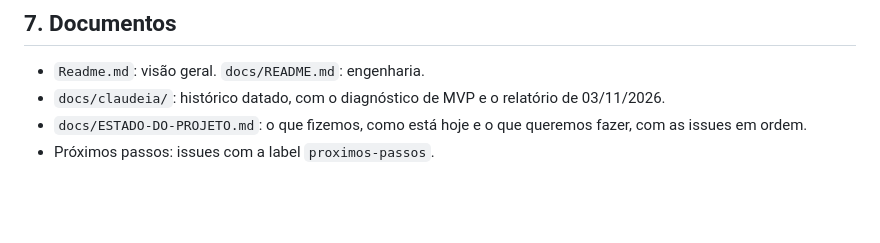
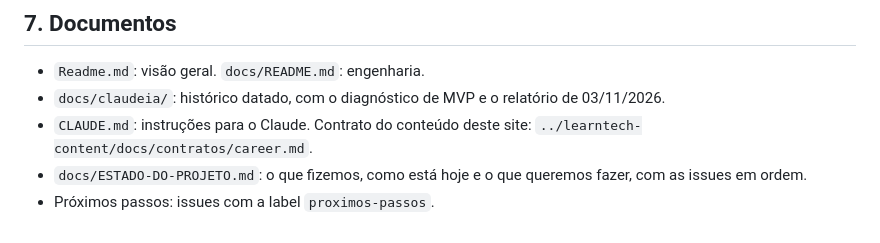
Before and after one commit to douglasabnovato/career, a Markdown page: docs/COMO-EVOLUIR.md, the part around the change. Rendered like a GitHub page; blank space fills up the shorter version.

Commit message:
docs: CLAUDE.md e link para o contrato do site na API
Co-Authored-By: Claude Opus 5.5 <noreply@anthropic.com>

```diff
--- a/docs/COMO-EVOLUIR.md
+++ b/docs/COMO-EVOLUIR.md
@@ -47,5 +47,6 @@ Guia curto para mudar o site com segurança. Empresas, vagas, perfis, destaques
 ## 7. Documentos
 - `Readme.md`: visão geral. `docs/README.md`: engenharia.
 - `docs/claudeia/`: histórico datado, com o diagnóstico de MVP e o relatório de 03/11/2026.
+- `CLAUDE.md`: instruções para o Claude. Contrato do conteúdo deste site: `../learntech-content/docs/contratos/career.md`.
 - `docs/ESTADO-DO-PROJETO.md`: o que fizemos, como está hoje e o que queremos fazer, com as issues em ordem.
 - Próximos passos: issues com a label `proximos-passos`.
```
Also changed, not shown: CLAUDE.md (added, +27 -0 lines).
